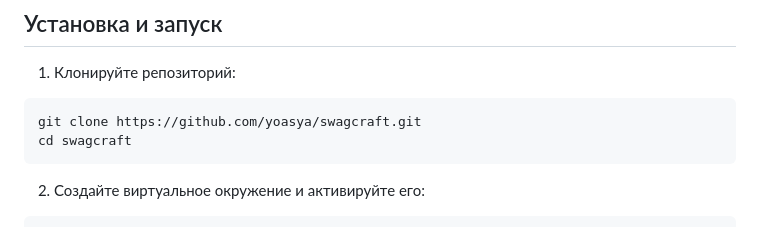
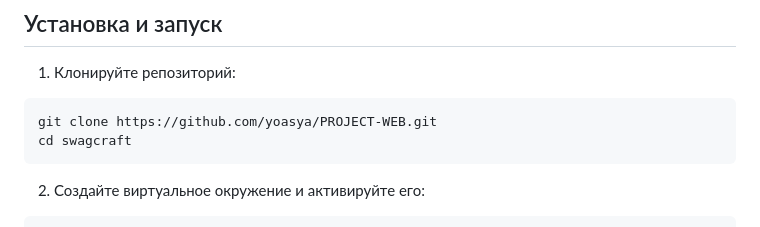
Before and after one commit to Yoasya/PROJECT-WEB, a Markdown page: README.md, the part around the change. GitHub-like rendering.

````diff
--- a/README.md
+++ b/README.md
@@ -26,7 +26,7 @@ SWAGcraft - это современный интернет-магазин, сп
 
 1. Клонируйте репозиторий:
 ```bash
-git clone https://github.com/yoasya/swagcraft.git
+git clone https://github.com/yoasya/PROJECT-WEB.git
 cd swagcraft
 ```
 
````
